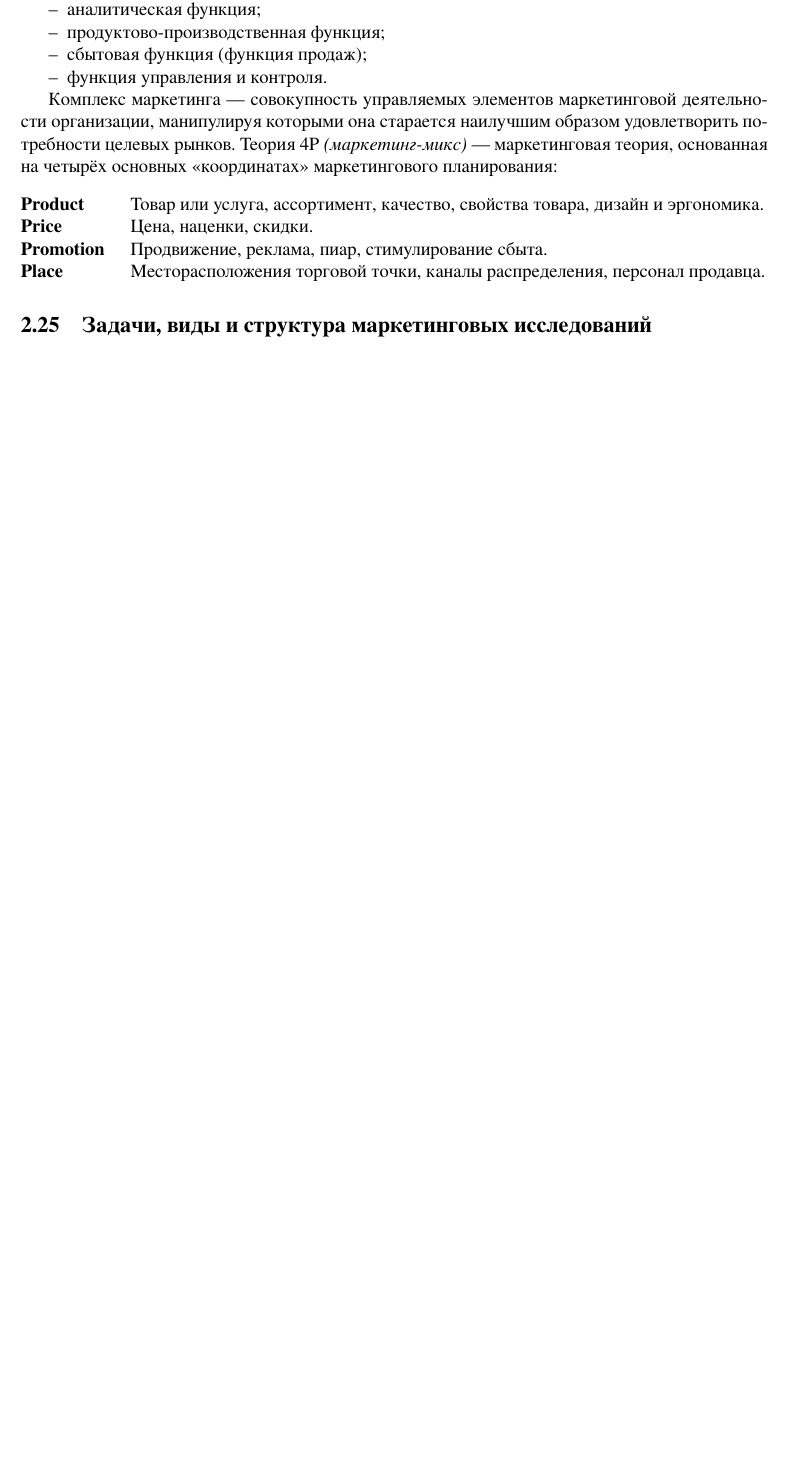
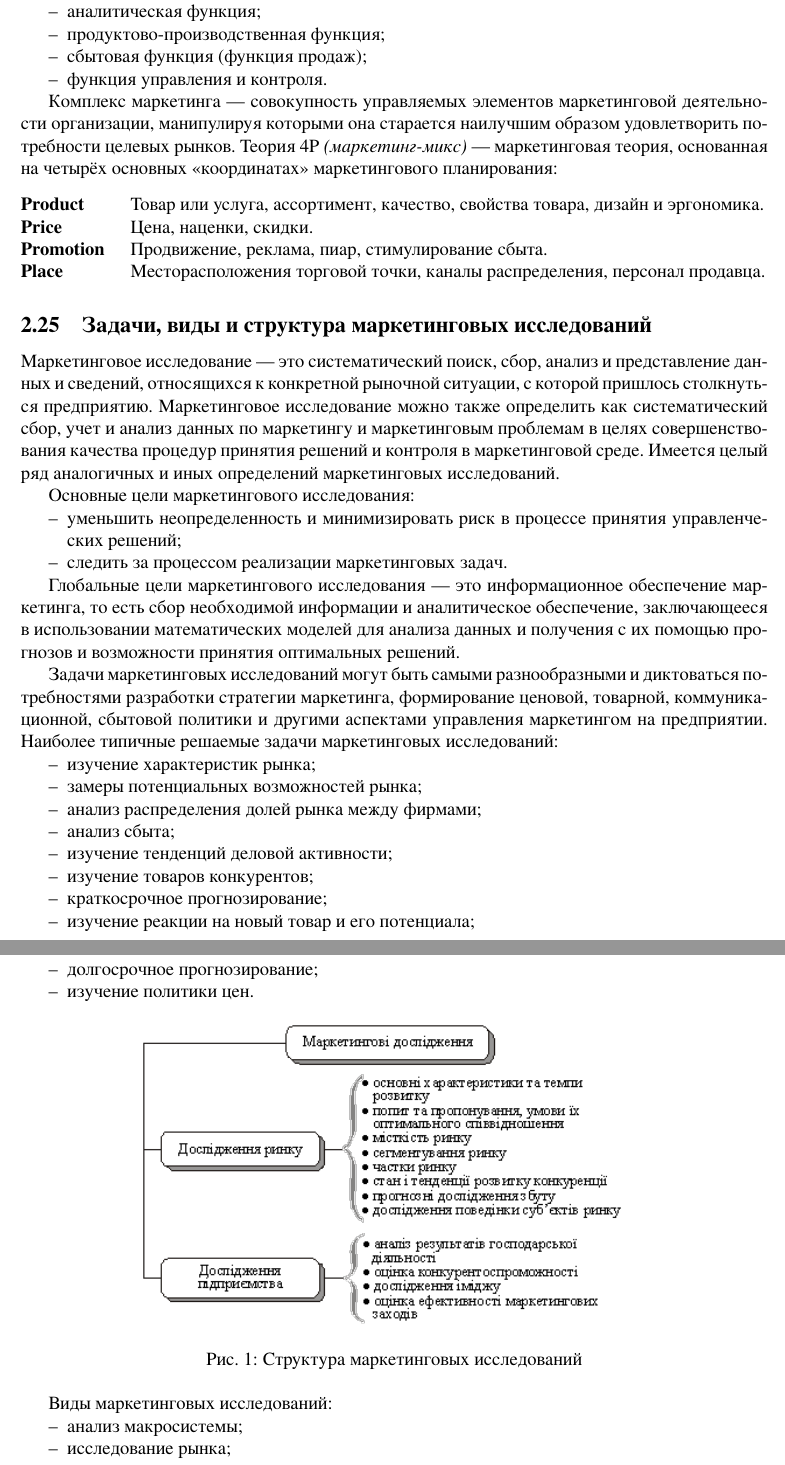
Before and after one commit to AChep/khpi-docs, a LaTeX problem sheet (semester7/management-exam.tex): part of page 7 of 7 before the commit and two parts of pages 7 and 8 of 8 after it, the two joined at a grey line, cut so that both start at the same text, the shorter picture padded with empty space. Compiled offline with XeLaTeX.

Commit message:
management-exam: Answer `Задачи, виды и структура маркетинговых исследований`

```diff
--- a/semester7/management-exam.tex
+++ b/semester7/management-exam.tex
@@ -185,3 +185,44 @@
 \end{description}
 
 \subsection{Задачи, виды и структура маркетинговых исследований}
+Маркетинговое исследование --- это систематический поиск, сбор, анализ и представление данных и сведений, относящихся к конкретной рыночной ситуации, с которой пришлось столкнуться предприятию.
+Маркетинговое исследование можно также определить как систематический сбор, учет и анализ данных по маркетингу и маркетинговым проблемам в целях совершенствования качества процедур принятия решений и контроля в маркетинговой среде.
+Имеется целый ряд аналогичных и иных определений маркетинговых исследований.
+
+Основные цели маркетингового исследования:
+\begin{itemize}
+	\item уменьшить неопределенность и минимизировать риск в процессе принятия управленческих решений;
+	\item следить за процессом реализации маркетинговых задач.
+\end{itemize}
+
+Глобальные цели маркетингового исследования --- это информационное обеспечение маркетинга, то есть сбор необходимой информации и аналитическое обеспечение, заключающееся в использовании математических моделей для анализа данных и получения с их помощью прогнозов и возможности принятия оптимальных решений.
+
+% http://works.doklad.ru/view/hARiKdLaWJM.html
+Задачи маркетинговых исследований могут быть самыми разнообразными и диктоваться потребностями разработки стратегии маркетинга, формирование ценовой, товарной, коммуникационной, сбытовой политики и другими аспектами управления маркетингом на предприятии.
+Наиболее типичные решаемые задачи маркетинговых исследований:
+\begin{itemize}
+	\item изучение характеристик рынка;
+	\item замеры потенциальных возможностей рынка;
+	\item анализ распределения долей рынка между фирмами;
+	\item анализ сбыта;
+	\item изучение тенденций деловой активности;
+	\item изучение товаров конкурентов;
+	\item краткосрочное прогнозирование;
+	\item изучение реакции на новый товар и его потенциала;
+	\item долгосрочное прогнозирование;
+	\item изучение политики цен.
+\end{itemize}
+
+\begin{figure}[h]
+	\centering
+	\includegraphics{management-figures/marketing_structure}
+	\caption{Структура маркетинговых исследований}
+\end{figure}
+
+% http://kak-bog.ru/vidy-marketingovyh-issledovaniy
+Виды маркетинговых исследований:
+\begin{itemize}
+	\item анализ макросистемы;
+	\item исследование рынка;
+	\item анализ потенциала;
+	\item анализ шансов на риск;
```
Also changed, not shown: semester7/management-figures/marketing_structure.png (added), semester7/management-exam.tex (6 more changed lines).
